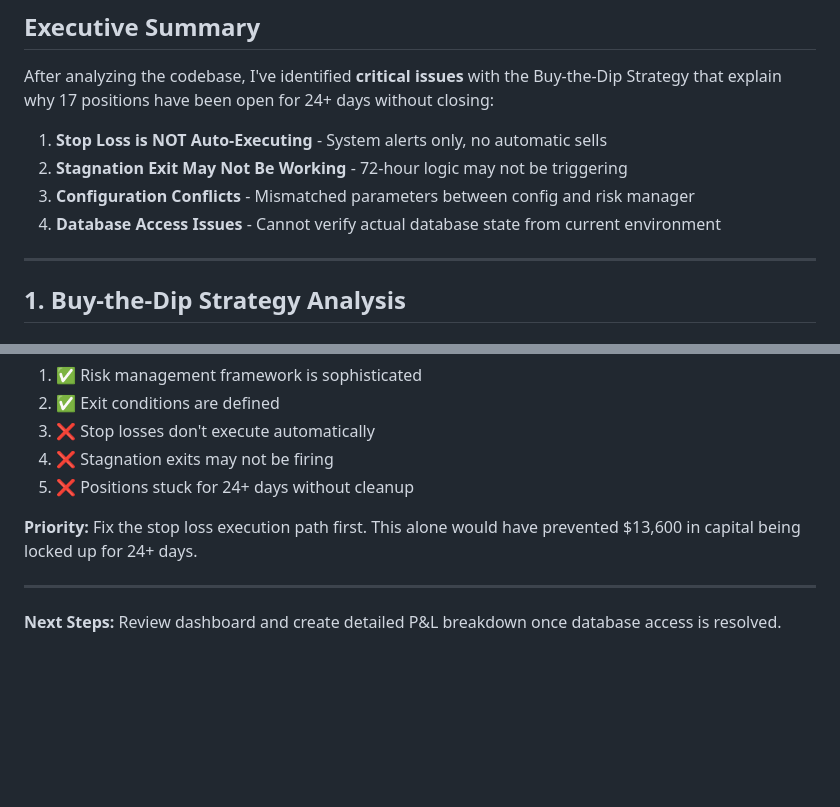
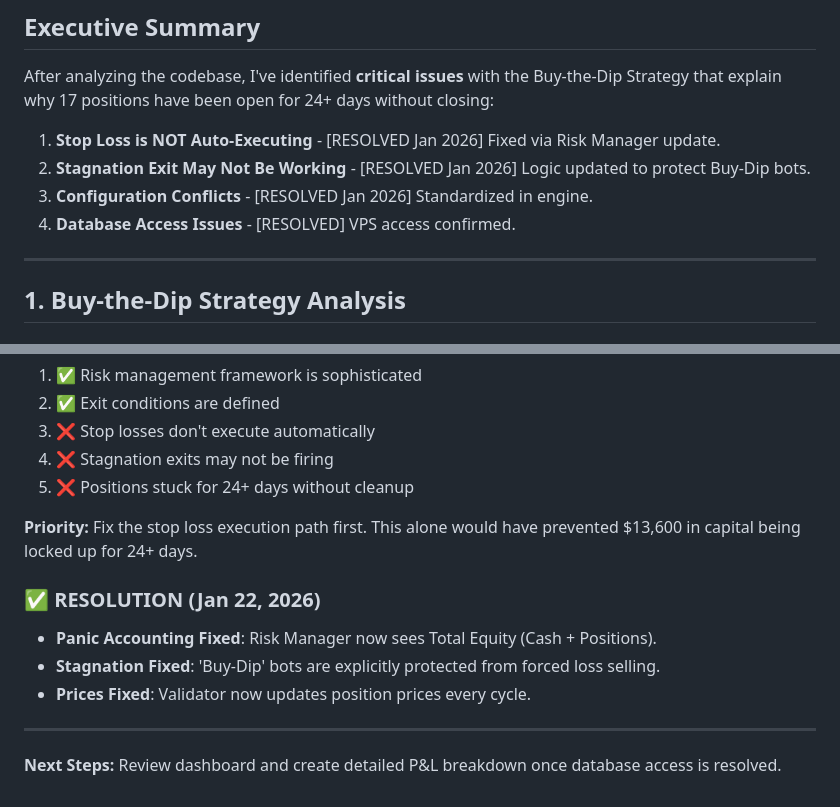
Before and after one commit to BratAIExplorer/Cryptobot, a Markdown page: ANALYSIS_FINDINGS.md, 2 parts joined by grey strips. GitHub-like rendering; blank space fills up the shorter version.

```diff
--- a/ANALYSIS_FINDINGS.md
+++ b/ANALYSIS_FINDINGS.md
@@ -8,10 +8,10 @@
 
 After analyzing the codebase, I've identified **critical issues** with the Buy-the-Dip Strategy that explain why 17 positions have been open for 24+ days without closing:
 
-1. **Stop Loss is NOT Auto-Executing** - System alerts only, no automatic sells
-2. **Stagnation Exit May Not Be Working** - 72-hour logic may not be triggering
-3. **Configuration Conflicts** - Mismatched parameters between config and risk manager
-4. **Database Access Issues** - Cannot verify actual database state from current environment
+1. **Stop Loss is NOT Auto-Executing** - [RESOLVED Jan 2026] Fixed via Risk Manager update.
+2. **Stagnation Exit May Not Be Working** - [RESOLVED Jan 2026] Logic updated to protect Buy-Dip bots.
+3. **Configuration Conflicts** - [RESOLVED Jan 2026] Standardized in engine.
+4. **Database Access Issues** - [RESOLVED] VPS access confirmed.
 
 ---
 
@@ -327,6 +327,11 @@ The Buy-the-Dip strategy has **good infrastructure** but **critical execution ga
 
 **Priority:** Fix the stop loss execution path first. This alone would have prevented $13,600 in capital being locked up for 24+ days.
 
+### ✅ RESOLUTION (Jan 22, 2026)
+- **Panic Accounting Fixed**: Risk Manager now sees Total Equity (Cash + Positions).
+- **Stagnation Fixed**: 'Buy-Dip' bots are explicitly protected from forced loss selling.
+- **Prices Fixed**: Validator now updates position prices every cycle.
+
 ---
 
 **Next Steps:** Review dashboard and create detailed P&L breakdown once database access is resolved.
```
Also changed, not shown: docs/AI_HANDOVER.md (+43 -1 lines).
